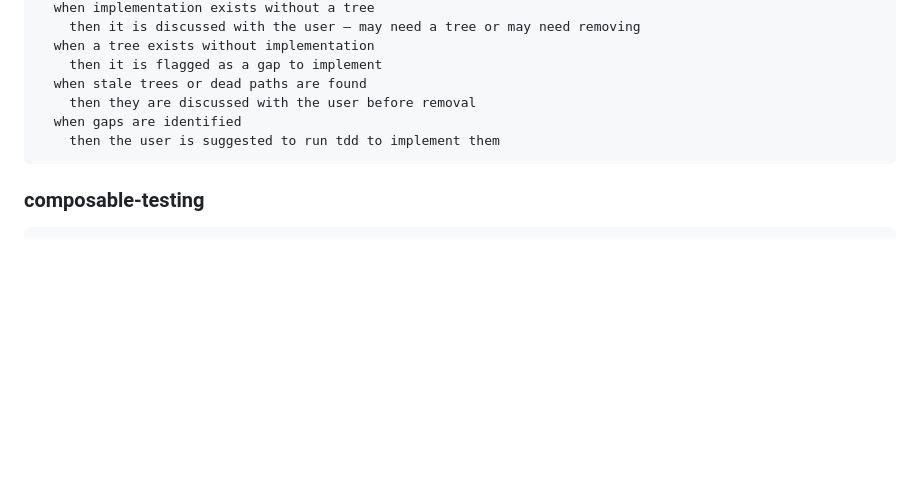
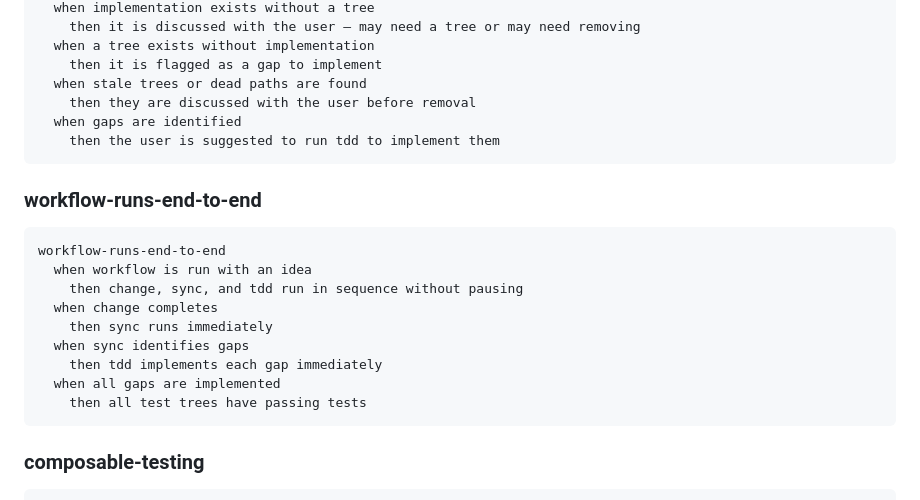
Before and after one commit to elimydlarz/claude-code-plugins, a Markdown page: contree/CLAUDE.md, the part around the change. Rendered like a GitHub page; blank space fills up the shorter version.

Commit message:
auto(1004a134): Does contree have a skill for planning using test trees? I couldn't find
File: contree/CLAUDE.md
Session: 1004a134-eb72-4599-a9a5-56d5fd997f31

````diff
--- a/contree/CLAUDE.md
+++ b/contree/CLAUDE.md
@@ -149,6 +149,20 @@ sync-audits-and-resolves
     then the user is suggested to run tdd to implement them
 ```
 
+### workflow-runs-end-to-end
+
+```
+workflow-runs-end-to-end
+  when workflow is run with an idea
+    then change, sync, and tdd run in sequence without pausing
+  when change completes
+    then sync runs immediately
+  when sync identifies gaps
+    then tdd implements each gap immediately
+  when all gaps are implemented
+    then all test trees have passing tests
+```
+
 ### composable-testing
 
 ```
````
